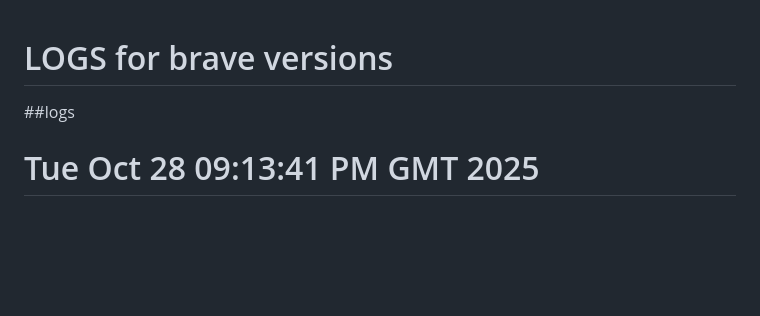
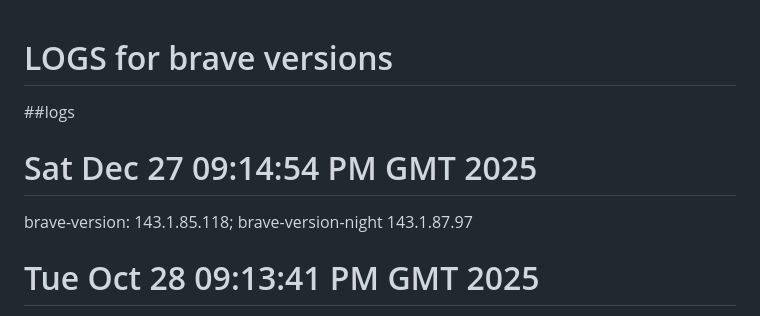
Before and after one commit to mxochicale/tools, a Markdown page: brave/logs.md, the part around the change. Rendered like a GitHub page; blank space fills up the shorter version.

Commit message:
brave-browser 143.1.85.118 brave-browser-nightly 143.1.87.97 #12

```diff
--- a/brave/logs.md
+++ b/brave/logs.md
@@ -1,6 +1,8 @@
 # LOGS for brave versions
 
 ##logs
+# Sat Dec 27 09:14:54 PM GMT 2025
+brave-version: 143.1.85.118; brave-version-night 143.1.87.97
 # Tue Oct 28 09:13:41 PM GMT 2025
 brave-version: 141.1.83.120; brave-version-night 142.1.86.14
 # Fri Sep  5 09:33:56 PM BST 2025
```
